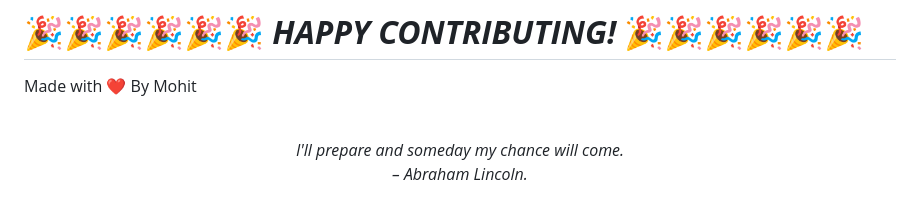
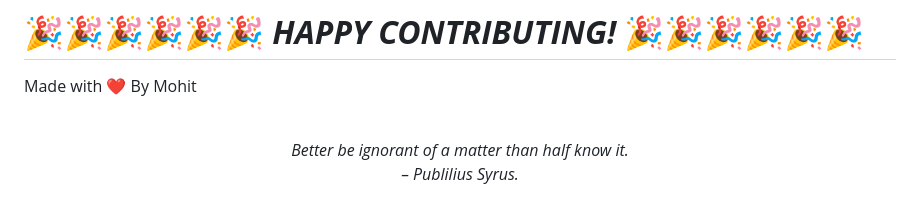
Before and after one commit to mohitchandak/Study-Material-khaz-n-, a Markdown page: README.md, the part around the change. Rendered like a GitHub page.

Commit message:
New Quote added

```diff
--- a/README.md
+++ b/README.md
@@ -128,5 +128,5 @@ Made with ❤️ By Mohit
 
 
 <!-- QUOTE:START -->
-<p align="center"><br><i>I'll prepare and someday my chance will come.</i><br><i>– Abraham Lincoln.</i><br></p>
+<p align="center"><br><i>Better be ignorant of a matter than half know it.</i><br><i>– Publilius Syrus.</i><br></p>
 <!-- QUOTE:END -->
```
